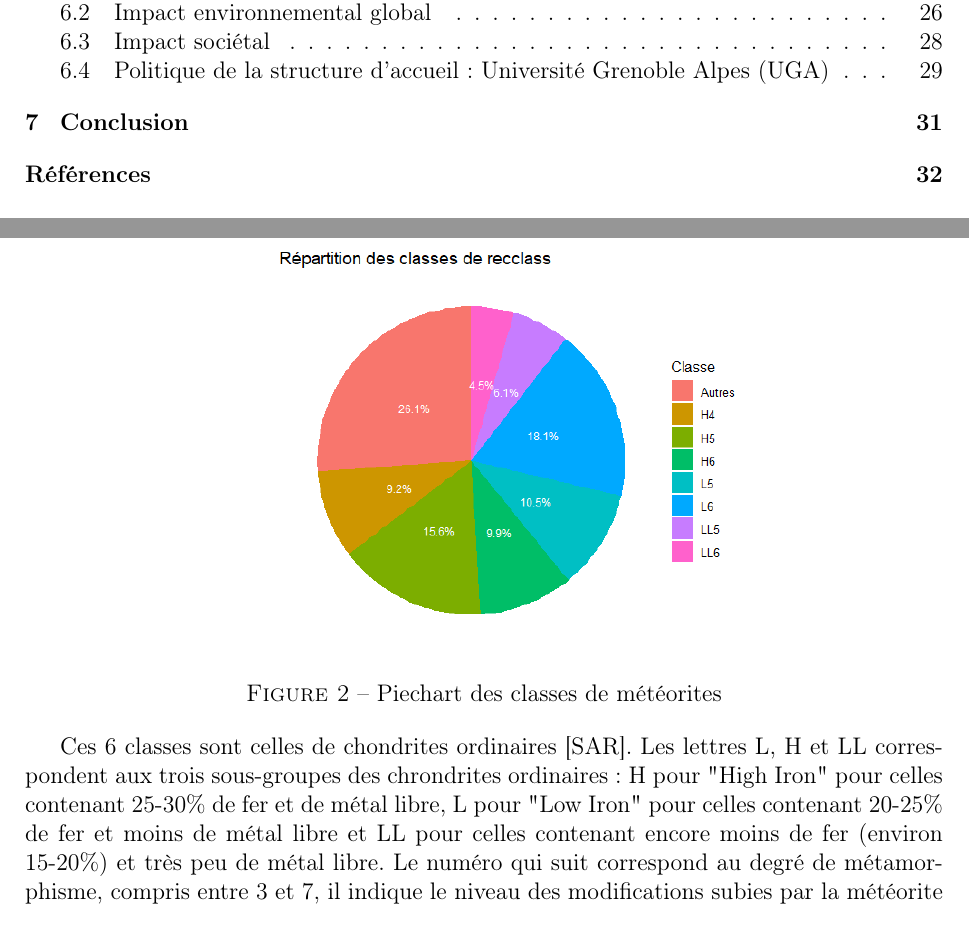
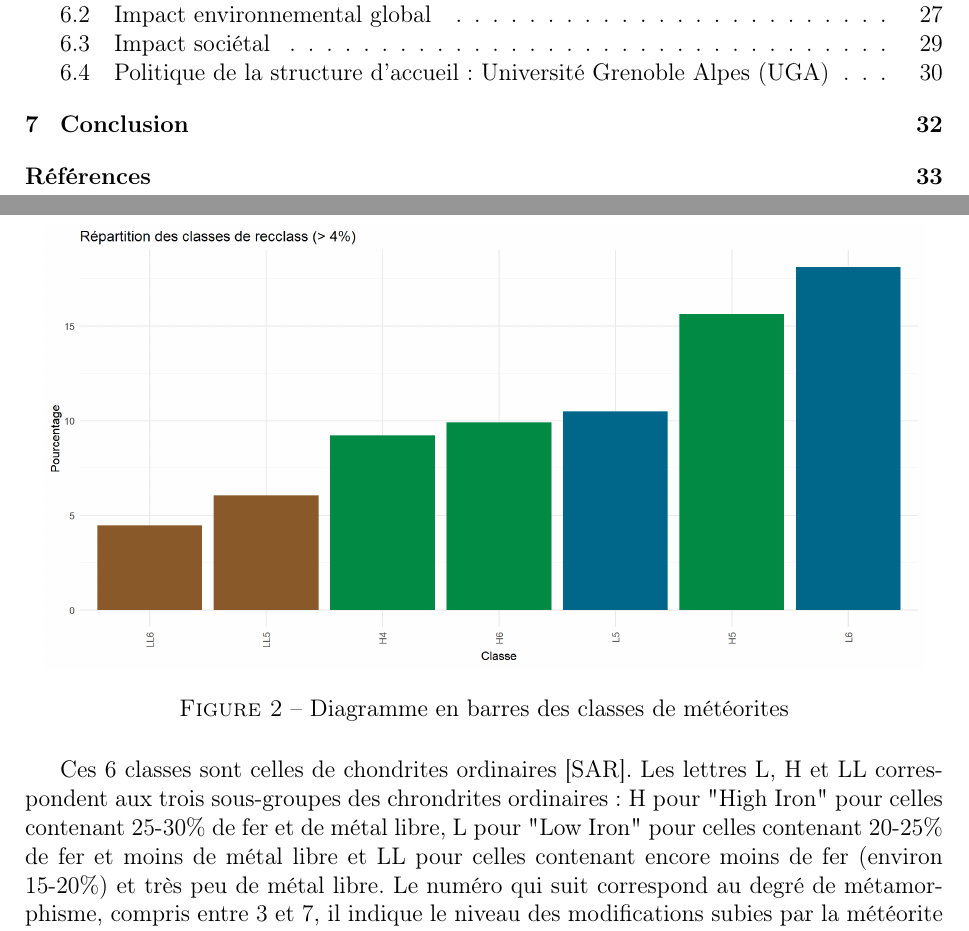
Before and after one commit to malnoe/Projet_Meteorites, a LaTeX document (Rapport/Rapport.tex): two parts of pages 1 and 6 of 33 before the commit and two parts of pages 1 and 6 of 34 after it, joined at a grey line, cut so that both start at the same text. Compiled offline with pdfLaTeX.

Commit message:
maj rapport pour piechart

```diff
--- a/Rapport/Rapport.tex
+++ b/Rapport/Rapport.tex
@@ -153,8 +153,8 @@ Cette variable n'a pas de données manquantes. Comme expliqué précédemment, c
 Il n'y a pas de donnée manquante pour la variable \textbf{recclass} correspondant à la classification de la météorite. Le jeu de données compte 422 classes différentes mais les classes L5, L6, H5, H6, LL5 et LL6 sont nettement majoritaires et représentent près de 74\% du jeu de données comme nous pouvons le voir sur la figure ci-dessous :
 \begin{figure}[H]
 \centering
-\includegraphics[width=17cm]{Images/exploration/recclass_piechart_class.png}
-\caption{Piechart des classes de météorites}
+\includegraphics[width=15.5cm]{Images/exploration/recclass_piechart_class.png}
+\caption{Diagramme en barres des classes de météorites}
 \end{figure}
 Ces 6 classes sont celles de chondrites ordinaires \cite{Classification_meteorites}. Les lettres L, H et LL correspondent aux trois sous-groupes des chrondrites ordinaires : H pour "High Iron" pour celles contenant 25-30\% de fer et de métal libre, L pour "Low Iron" pour celles contenant 20-25\% de fer et moins de métal libre et LL pour celles contenant encore moins de fer (environ 15-20\%) et très peu de métal libre. Le numéro qui suit correspond au degré de métamorphisme, compris entre 3 et 7, il indique le niveau des modifications subies par la météorite lors de sa chute dues à la pression et la chaleur modifiant sa composition minéralogique. Plus le numéro est élevé plus l'altération est importante.
 \subsubsection*{Mass}
```
Also changed, not shown: Rapport/Images/exploration/recclass_piechart_class.png, Rapport/Rapport.pdf, Rapport/Rapport.tex (1 more changed lines), 1 other file.
